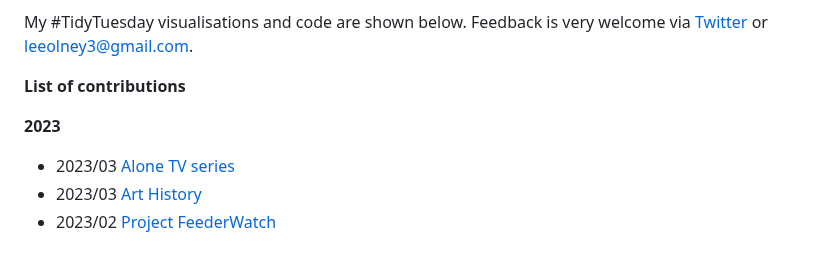
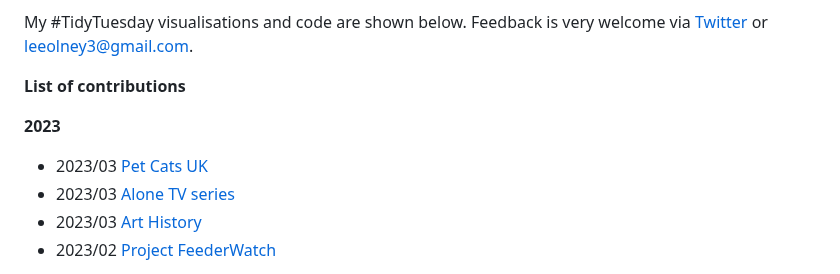
Before and after one commit to leeolney3/TidyTuesday, a Markdown page: README.md, the part around the change. Drawn GitHub-style.

```diff
--- a/README.md
+++ b/README.md
@@ -7,6 +7,7 @@ My #TidyTuesday visualisations and code are shown below. Feedback is very welcom
 **List of contributions**
 
 <b>2023</b>
+* 2023/03 [Pet Cats UK](https://github.com/leeolney3/TidyTuesday/tree/main/2023/week_05)
 * 2023/03 [Alone TV series](https://github.com/leeolney3/TidyTuesday/tree/main/2023/week_04)
 * 2023/03 [Art History](https://github.com/leeolney3/TidyTuesday/tree/main/2023/week_03)
 * 2023/02 [Project FeederWatch](https://github.com/leeolney3/TidyTuesday/tree/main/2023/week_02)
```
